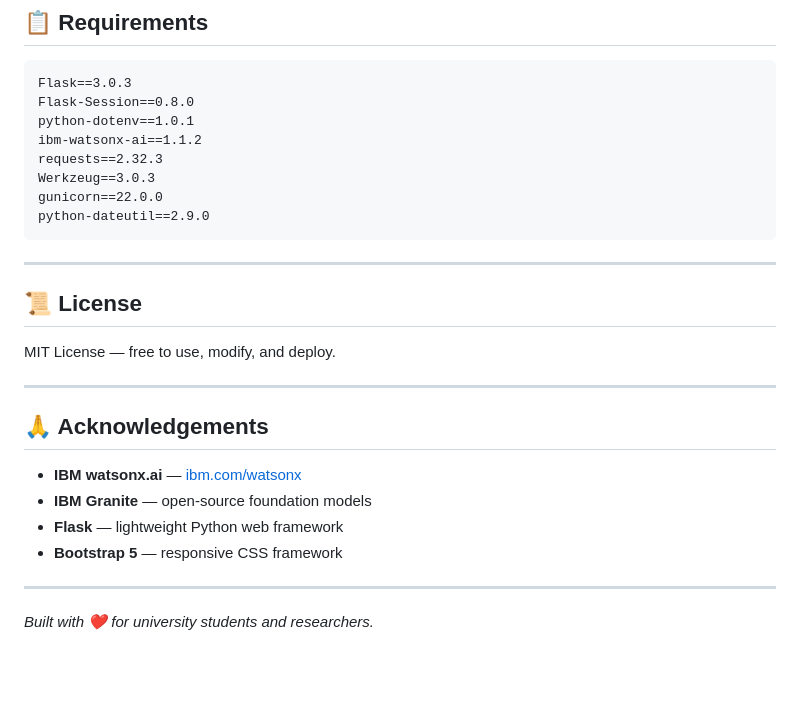
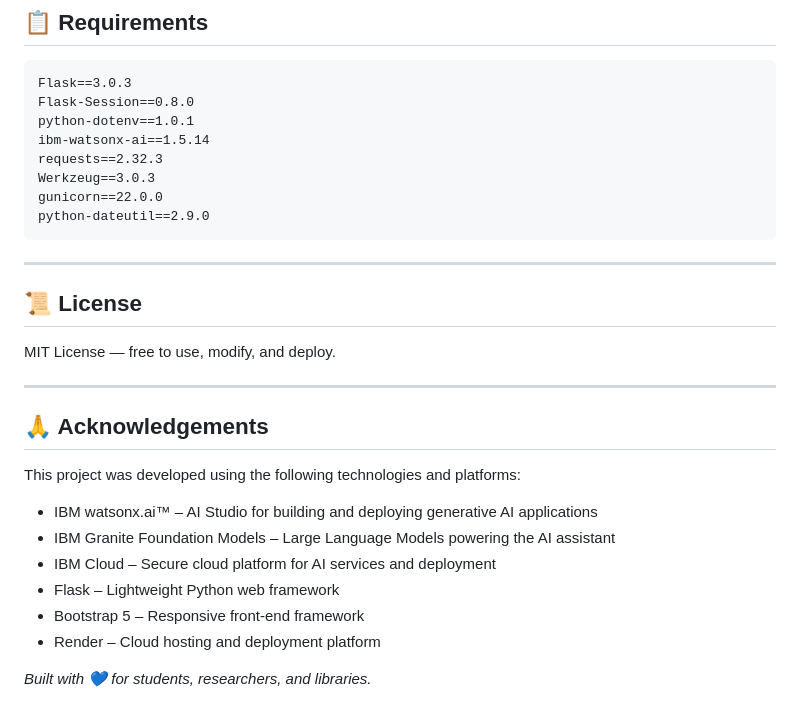
Before and after one commit to SriKruthi2006/Library-AI-Agent, a Markdown page: README.md, the part around the change. GitHub-like rendering; blank space fills up the shorter version.

Commit message:
Update dependencies and enhance acknowledgements
Updated ibm-watsonx-ai version and revised acknowledgements section.

```diff
--- a/README.md
+++ b/README.md
@@ -291,7 +291,7 @@ db = SQLAlchemy(app)
 Flask==3.0.3
 Flask-Session==0.8.0
 python-dotenv==1.0.1
-ibm-watsonx-ai==1.1.2
+ibm-watsonx-ai==1.5.14
 requests==2.32.3
 Werkzeug==3.0.3
 gunicorn==22.0.0
@@ -308,11 +308,13 @@ MIT License — free to use, modify, and deploy.
 
 ## 🙏 Acknowledgements
 
-- **IBM watsonx.ai** — [ibm.com/watsonx](https://www.ibm.com/watsonx)
-- **IBM Granite** — open-source foundation models
-- **Flask** — lightweight Python web framework
-- **Bootstrap 5** — responsive CSS framework
+This project was developed using the following technologies and platforms:
 
----
+- IBM watsonx.ai™ – AI Studio for building and deploying generative AI applications
+- IBM Granite Foundation Models – Large Language Models powering the AI assistant
+- IBM Cloud – Secure cloud platform for AI services and deployment
+- Flask – Lightweight Python web framework
+- Bootstrap 5 – Responsive front-end framework
+- Render – Cloud hosting and deployment platform
 
-*Built with ❤️ for university students and researchers.*
+*Built with 💙 for students, researchers, and libraries.*
```
